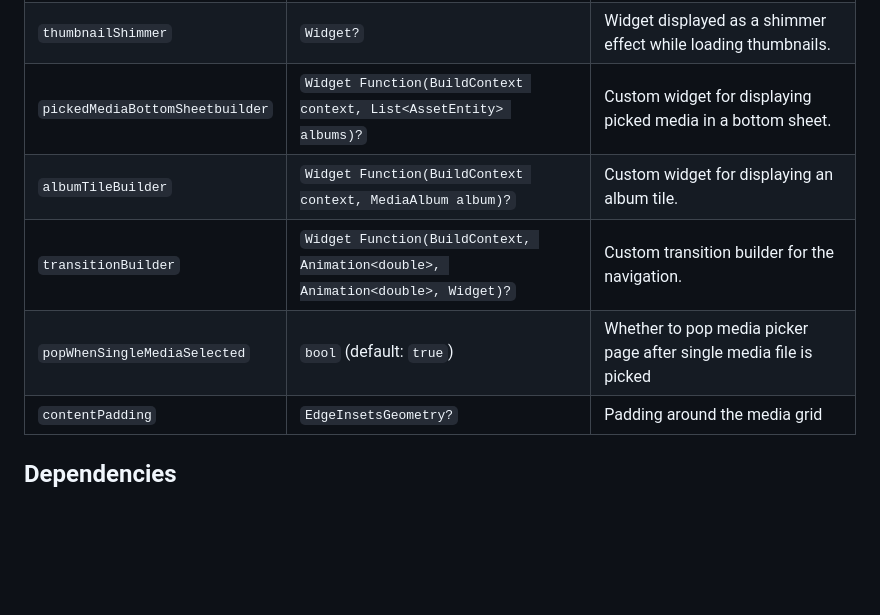
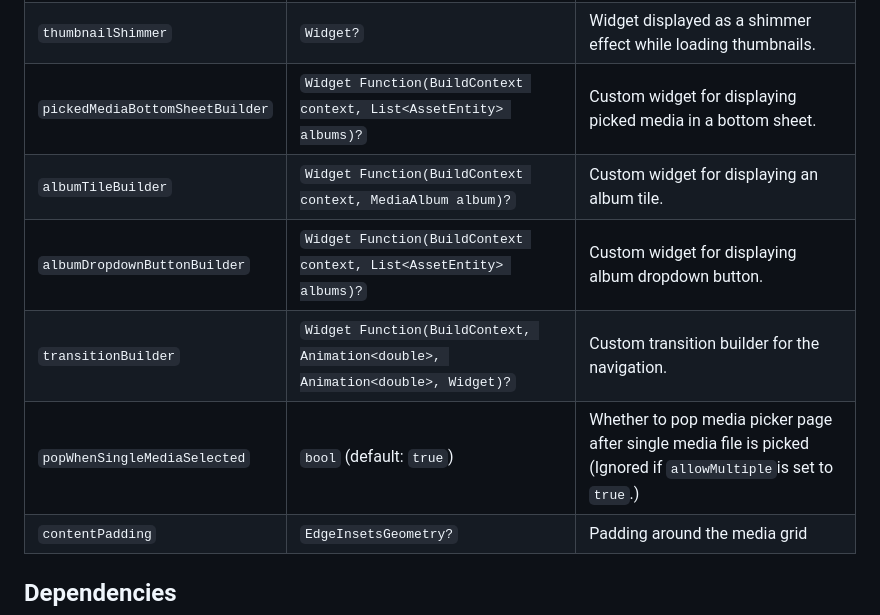
Before and after one commit to shrigsandesh/media_picker, a Markdown page: README.md, the part around the change. GitHub-like rendering; blank space fills up the shorter version.

Commit message:
documentation updated

```diff
--- a/README.md
+++ b/README.md
@@ -77,10 +77,11 @@ for more see [example](https://github.com/shrigsandesh/media_picker/tree/main/ex
 | `mediaGridMargin`        | `EdgeInsetsGeometry?`                                                                         | Margin in between the media grid layout.                                                                                                            |
 | `loading`                | `Widget?`                                                                                     | Widget displayed during loading states.                                                                                                     |
 | `thumbnailShimmer`       | `Widget?`                                                                                     | Widget displayed as a shimmer effect while loading thumbnails.                                                                              |
-| `pickedMediaBottomSheetbuilder` | `Widget Function(BuildContext context, List<AssetEntity> albums)?`                            | Custom widget for displaying picked media in a bottom sheet.                                                                                |
+| `pickedMediaBottomSheetBuilder` | `Widget Function(BuildContext context, List<AssetEntity> albums)?`                            | Custom widget for displaying picked media in a bottom sheet.                                                                                |
 | `albumTileBuilder`              | `Widget Function(BuildContext context, MediaAlbum album)?`                                    | Custom widget for displaying an album tile.                                                                                                 |
+| `albumDropdownButtonBuilder`              | `Widget Function(BuildContext context, List<AssetEntity> albums)?`| Custom widget for displaying album dropdown button.
 | `transitionBuilder`      | `Widget Function(BuildContext, Animation<double>, Animation<double>, Widget)?`               | Custom transition builder for the navigation.                                                                                               |
-| `popWhenSingleMediaSelected`              | `bool` (default: `true`) |                                   Whether to pop media picker page after single media file is picked   |
+| `popWhenSingleMediaSelected`              | `bool` (default: `true`) |                                   Whether to pop media picker page after single media file is picked (Ignored if  `allowMultiple`is set to `true`.)  |
 | `contentPadding`              | `EdgeInsetsGeometry?` | Padding around the media grid  |
 
 
```
